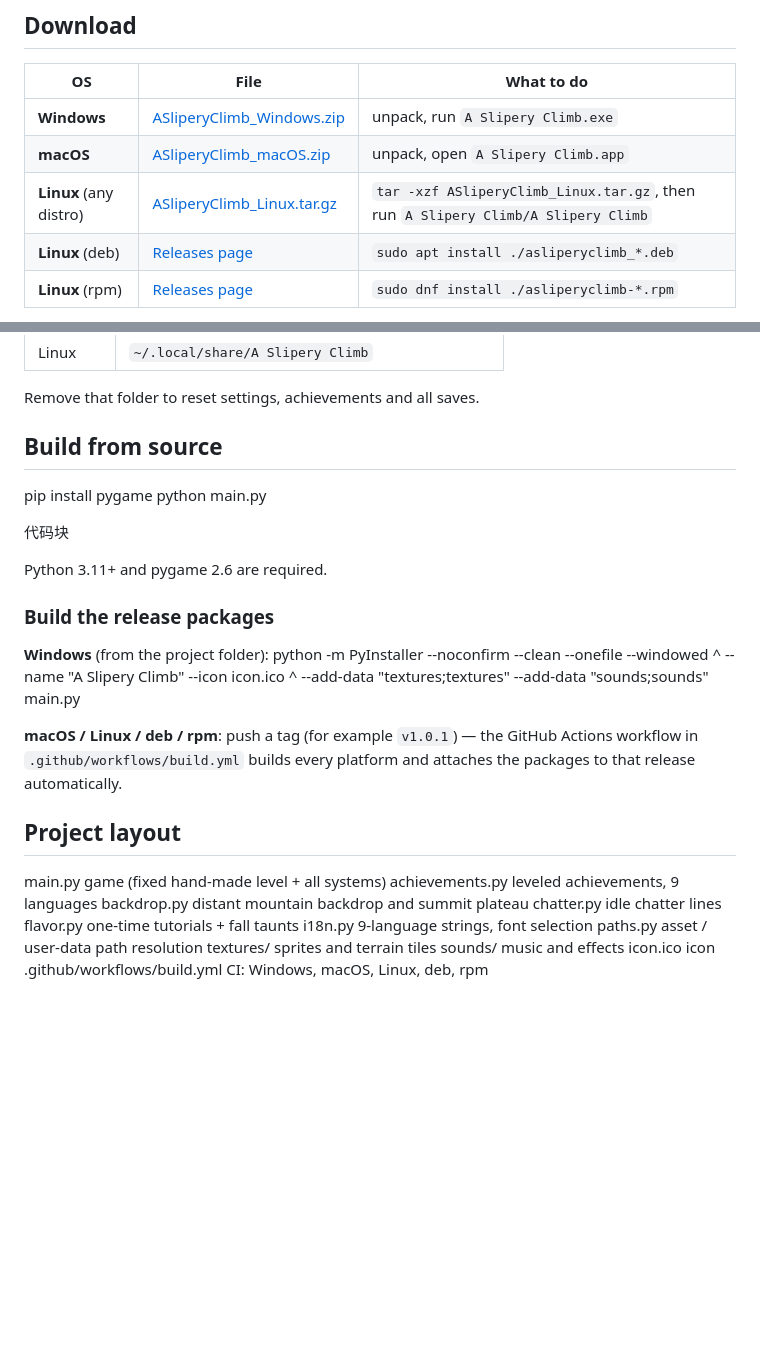
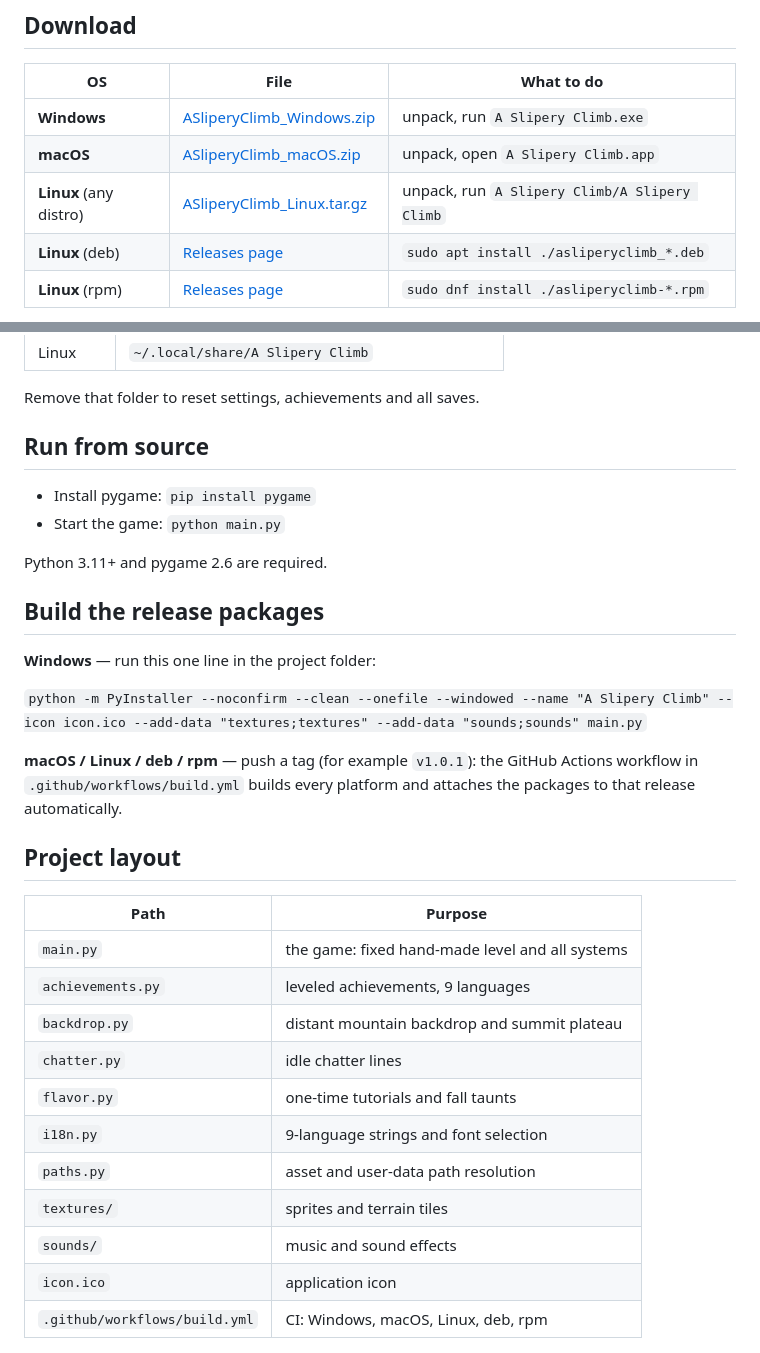
Before and after one commit to hotpot9628/A-Slipery-Climb, a Markdown page: README.md, 2 parts joined by grey strips. GitHub-like rendering; blank space fills up the shorter version.

```diff
--- a/README.md
+++ b/README.md
@@ -36,7 +36,7 @@ ride the moving platforms up the mountain.
 |---|---|---|
 | **Windows** | [ASliperyClimb_Windows.zip](../../releases/latest/download/ASliperyClimb_Windows.zip) | unpack, run `A Slipery Climb.exe` |
 | **macOS** | [ASliperyClimb_macOS.zip](../../releases/latest/download/ASliperyClimb_macOS.zip) | unpack, open `A Slipery Climb.app` |
-| **Linux** (any distro) | [ASliperyClimb_Linux.tar.gz](../../releases/latest/download/ASliperyClimb_Linux.tar.gz) | `tar -xzf ASliperyClimb_Linux.tar.gz`, then run `A Slipery Climb/A Slipery Climb` |
+| **Linux** (any distro) | [ASliperyClimb_Linux.tar.gz](../../releases/latest/download/ASliperyClimb_Linux.tar.gz) | unpack, run `A Slipery Climb/A Slipery Climb` |
 | **Linux** (deb) | [Releases page](../../releases/latest) | `sudo apt install ./asliperyclimb_*.deb` |
 | **Linux** (rpm) | [Releases page](../../releases/latest) | `sudo dnf install ./asliperyclimb-*.rpm` |
 
@@ -62,32 +62,38 @@ No Python or pygame installation is needed: the builds are self-contained.
 
 Remove that folder to reset settings, achievements and all saves.
 
-## Build from source
-pip install pygame python main.py
+## Run from source
 
-代码块
-
-
+- Install pygame: `pip install pygame`
+- Start the game: `python main.py`
 
 Python 3.11+ and pygame 2.6 are required.
 
-### Build the release packages
+## Build the release packages
 
-**Windows** (from the project folder):
-python -m PyInstaller --noconfirm --clean --onefile --windowed ^ --name "A Slipery Climb" --icon icon.ico ^ --add-data "textures;textures" --add-data "sounds;sounds" main.py
+**Windows** — run this one line in the project folder:
 
+`python -m PyInstaller --noconfirm --clean --onefile --windowed --name "A Slipery Climb" --icon icon.ico --add-data "textures;textures" --add-data "sounds;sounds" main.py`
 
-
-
-**macOS / Linux / deb / rpm**: push a tag (for example `v1.0.1`) — the GitHub
+**macOS / Linux / deb / rpm** — push a tag (for example `v1.0.1`): the GitHub
 Actions workflow in `.github/workflows/build.yml` builds every platform and
 attaches the packages to that release automatically.
 
 ## Project layout
-main.py game (fixed hand-made level + all systems) achievements.py leveled achievements, 9 languages backdrop.py distant mountain backdrop and summit plateau chatter.py idle chatter lines flavor.py one-time tutorials + fall taunts i18n.py 9-language strings, font selection paths.py asset / user-data path resolution textures/ sprites and terrain tiles sounds/ music and effects icon.ico icon .github/workflows/build.yml CI: Windows, macOS, Linux, deb, rpm
 
-
-
+| Path | Purpose |
+|---|---|
+| `main.py` | the game: fixed hand-made level and all systems |
+| `achievements.py` | leveled achievements, 9 languages |
+| `backdrop.py` | distant mountain backdrop and summit plateau |
+| `chatter.py` | idle chatter lines |
+| `flavor.py` | one-time tutorials and fall taunts |
+| `i18n.py` | 9-language strings and font selection |
+| `paths.py` | asset and user-data path resolution |
+| `textures/` | sprites and terrain tiles |
+| `sounds/` | music and sound effects |
+| `icon.ico` | application icon |
+| `.github/workflows/build.yml` | CI: Windows, macOS, Linux, deb, rpm |
 
 ![summit](screenshots/summit.png)
 
```
